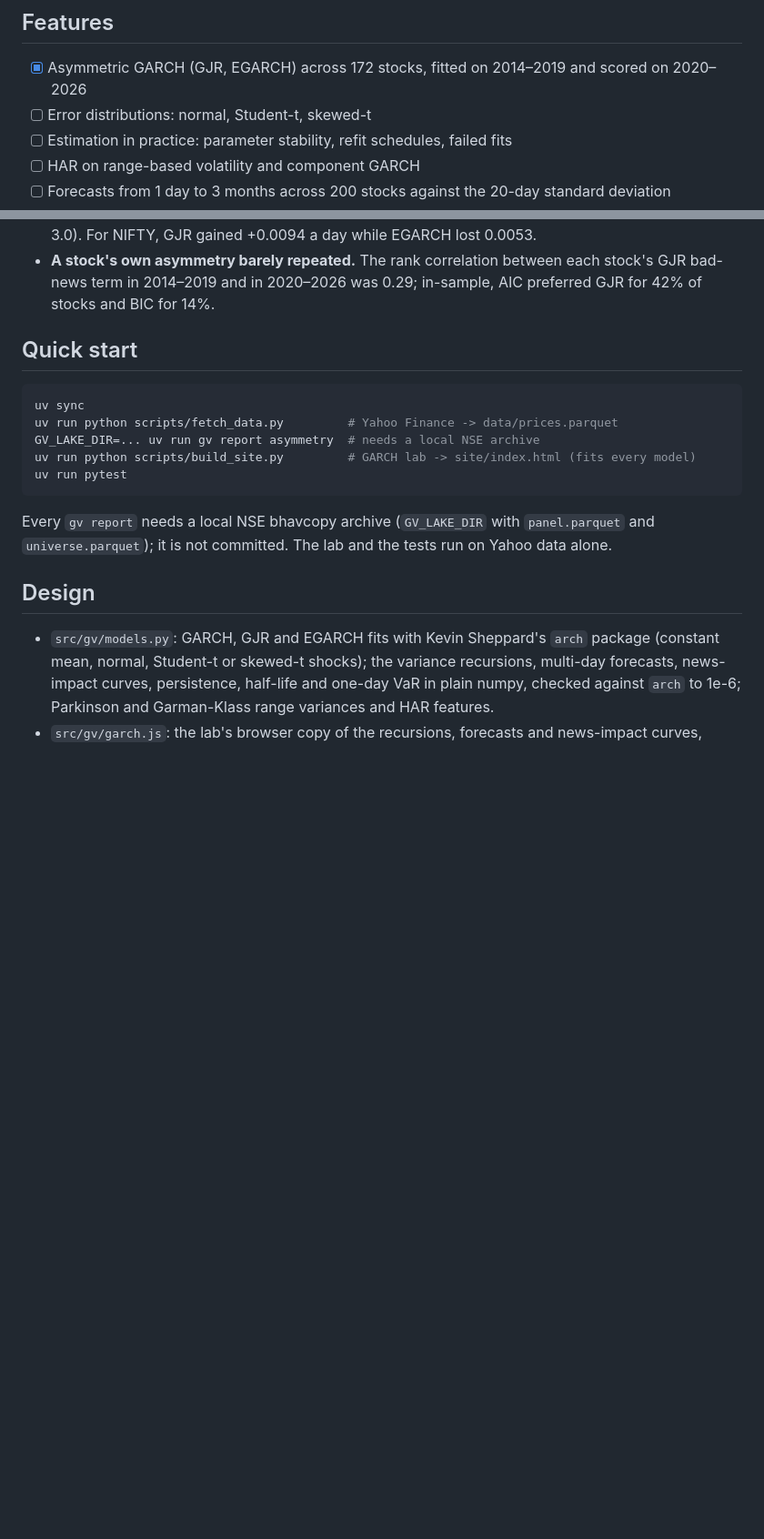
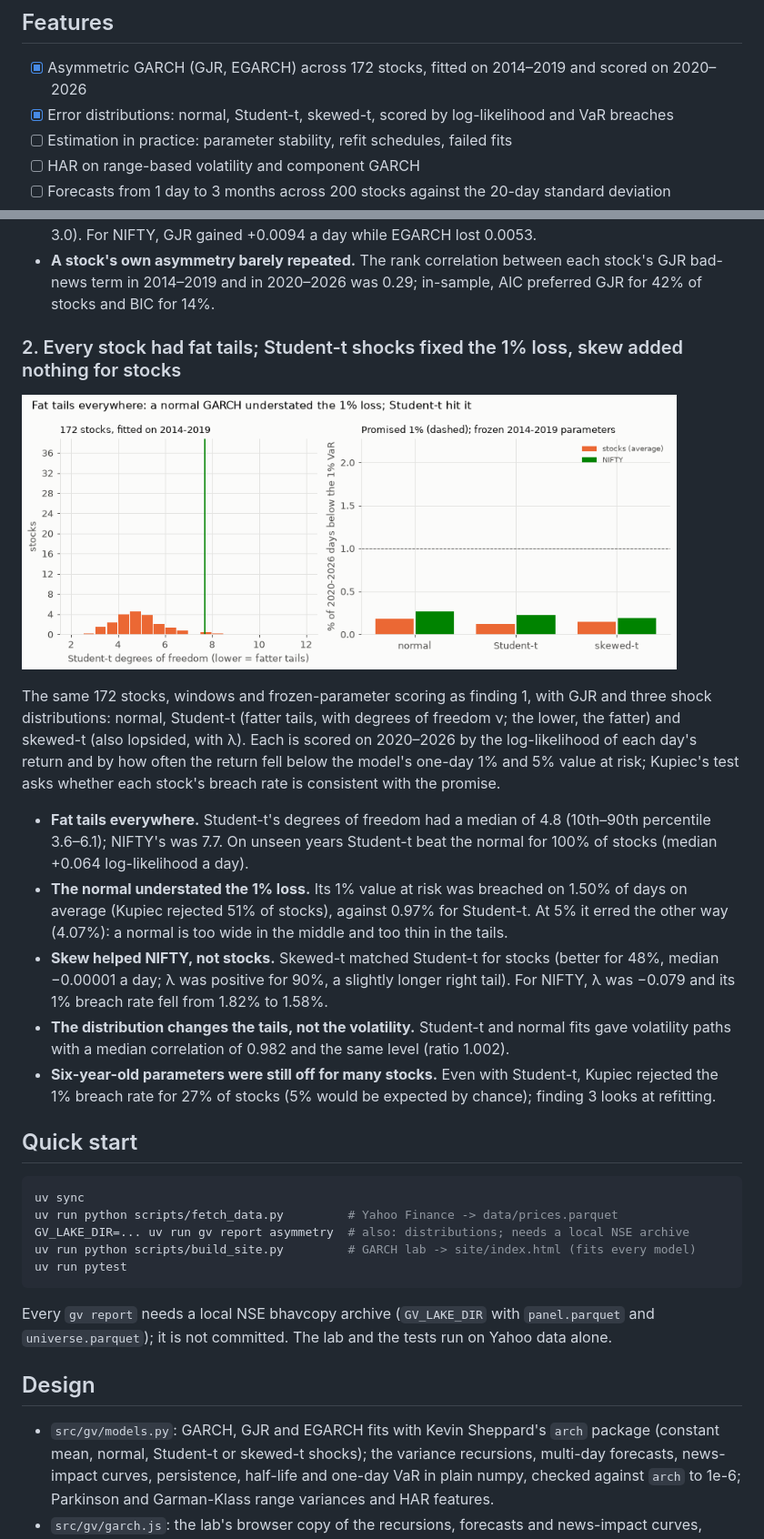
Before and after one commit to Dhirajdas18/garch-volatility, a Markdown page: README.md, 2 parts joined by grey strips. Shown at 91% size. GitHub-like rendering; pictures changed too: docs/img/distributions.gif (added); blank space fills up the shorter version.

Commit message:
feat: compare normal, Student-t and skewed-t shocks inside GJR-GARCH on unseen years, by log-likelihood and VaR breaches

````diff
--- a/README.md
+++ b/README.md
@@ -16,7 +16,7 @@ fresh data by GitHub Actions.
 ## Features
 
 - [x] Asymmetric GARCH (GJR, EGARCH) across 172 stocks, fitted on 2014–2019 and scored on 2020–2026
-- [ ] Error distributions: normal, Student-t, skewed-t
+- [x] Error distributions: normal, Student-t, skewed-t, scored by log-likelihood and VaR breaches
 - [ ] Estimation in practice: parameter stability, refit schedules, failed fits
 - [ ] HAR on range-based volatility and component GARCH
 - [ ] Forecasts from 1 day to 3 months across 200 stocks against the 20-day standard deviation
@@ -50,13 +50,36 @@ NIFTY is fitted the same way. Archive prices, no dividends.
 - **A stock's own asymmetry barely repeated.** The rank correlation between each stock's GJR bad-news
   term in 2014–2019 and in 2020–2026 was 0.29; in-sample, AIC preferred GJR for 42% of stocks and BIC
   for 14%.
+### 2. Every stock had fat tails; Student-t shocks fixed the 1% loss, skew added nothing for stocks
+
+<a href="docs/img/distributions.png"><picture><source media="(prefers-reduced-motion: reduce)" srcset="docs/img/distributions.png"><img src="docs/img/distributions.gif" alt="Fitted Student-t degrees of freedom across 172 stocks, and 1% VaR breach rates on 2020-2026 for three shock distributions" width="720"></picture></a>
+
+The same 172 stocks, windows and frozen-parameter scoring as finding 1, with GJR and three shock
+distributions: normal, Student-t (fatter tails, with degrees of freedom ν; the lower, the fatter) and
+skewed-t (also lopsided, with λ). Each is scored on 2020–2026 by the log-likelihood of each day's return
+and by how often the return fell below the model's one-day 1% and 5% value at risk; Kupiec's test asks
+whether each stock's breach rate is consistent with the promise.
+
+- **Fat tails everywhere.** Student-t's degrees of freedom had a median of 4.8 (10th–90th percentile
+  3.6–6.1); NIFTY's was 7.7. On unseen years Student-t beat the normal for 100% of stocks (median
+  +0.064 log-likelihood a day).
+- **The normal understated the 1% loss.** Its 1% value at risk was breached on 1.50% of days on average
+  (Kupiec rejected 51% of stocks), against 0.97% for Student-t. At 5% it erred the other way (4.07%): a
+  normal is too wide in the middle and too thin in the tails.
+- **Skew helped NIFTY, not stocks.** Skewed-t matched Student-t for stocks (better for 48%, median
+  −0.00001 a day; λ was positive for 90%, a slightly longer right tail). For NIFTY, λ was −0.079 and
+  its 1% breach rate fell from 1.82% to 1.58%.
+- **The distribution changes the tails, not the volatility.** Student-t and normal fits gave
+  volatility paths with a median correlation of 0.982 and the same level (ratio 1.002).
+- **Six-year-old parameters were still off for many stocks.** Even with Student-t, Kupiec rejected the
+  1% breach rate for 27% of stocks (5% would be expected by chance); finding 3 looks at refitting.
 
 ## Quick start
 
 ```bash
 uv sync
 uv run python scripts/fetch_data.py         # Yahoo Finance -> data/prices.parquet
-GV_LAKE_DIR=... uv run gv report asymmetry  # needs a local NSE archive
+GV_LAKE_DIR=... uv run gv report asymmetry  # also: distributions; needs a local NSE archive
 uv run python scripts/build_site.py         # GARCH lab -> site/index.html (fits every model)
 uv run pytest
 ```
````
Also changed, not shown: other parts of README.md (+2 -0 lines), docs/img/distributions.png (added), 4 other files.
